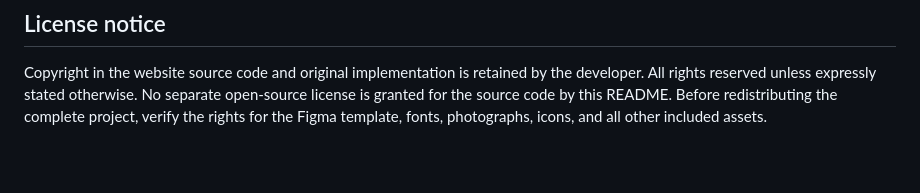
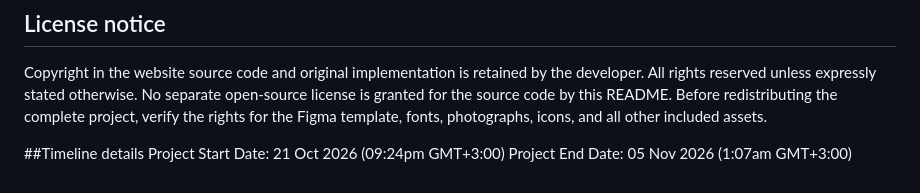
Before and after one commit to KanzaSaud/Wood-Product-Services-Website, a Markdown page: README.md, the part around the change. GitHub-like rendering; blank space fills up the shorter version.

Commit message:
updated README with timeline details

```diff
--- a/README.md
+++ b/README.md
@@ -90,3 +90,7 @@ This license notice applies only to the referenced Figma template/design. Copyri
 ## License notice
 
 Copyright in the website source code and original implementation is retained by the developer. All rights reserved unless expressly stated otherwise. No separate open-source license is granted for the source code by this README. Before redistributing the complete project, verify the rights for the Figma template, fonts, photographs, icons, and all other included assets.
+
+##Timeline details
+Project Start Date: 21 Oct 2026 (09:24pm GMT+3:00)
+Project End Date: 05 Nov 2026 (1:07am GMT+3:00)
```
